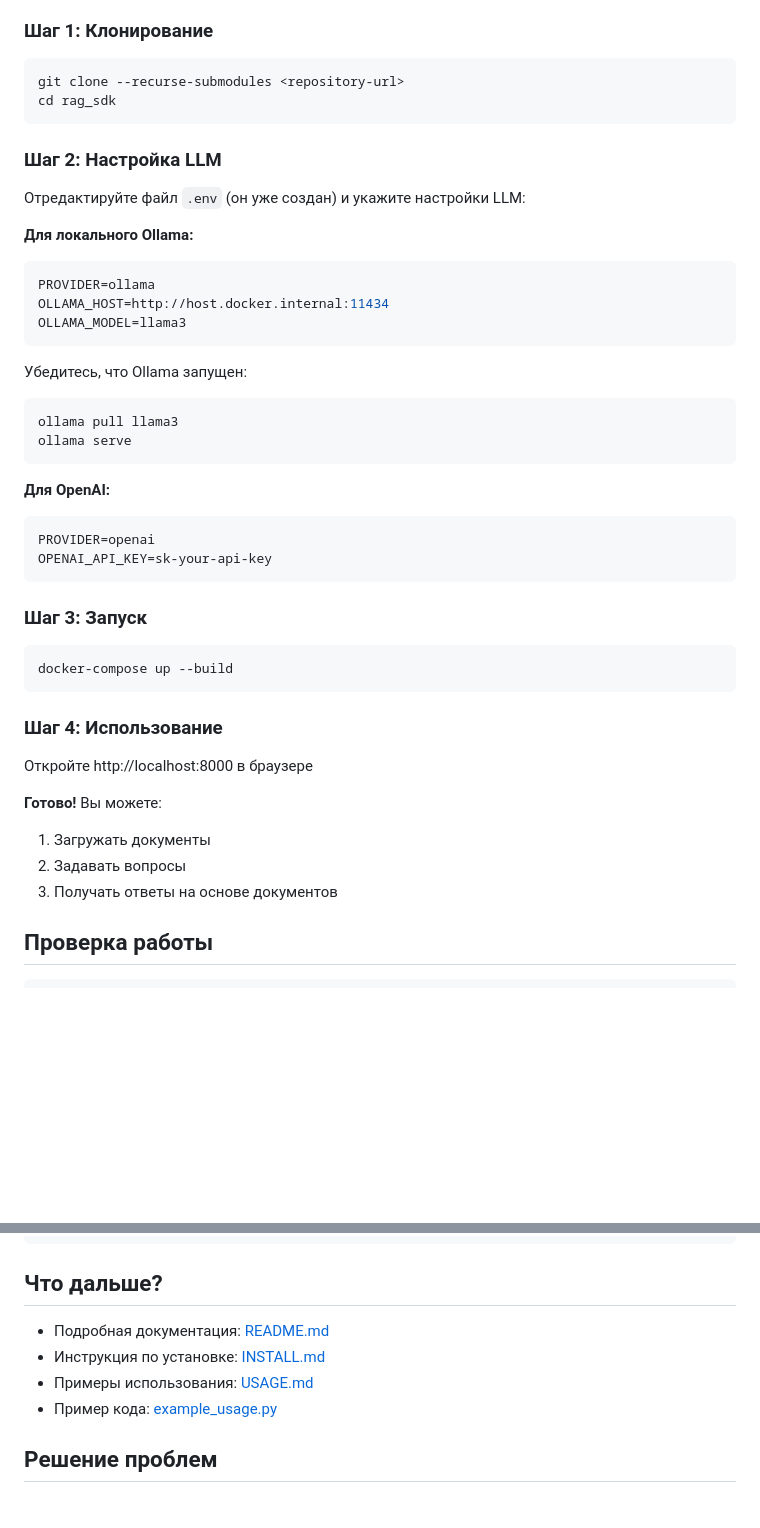
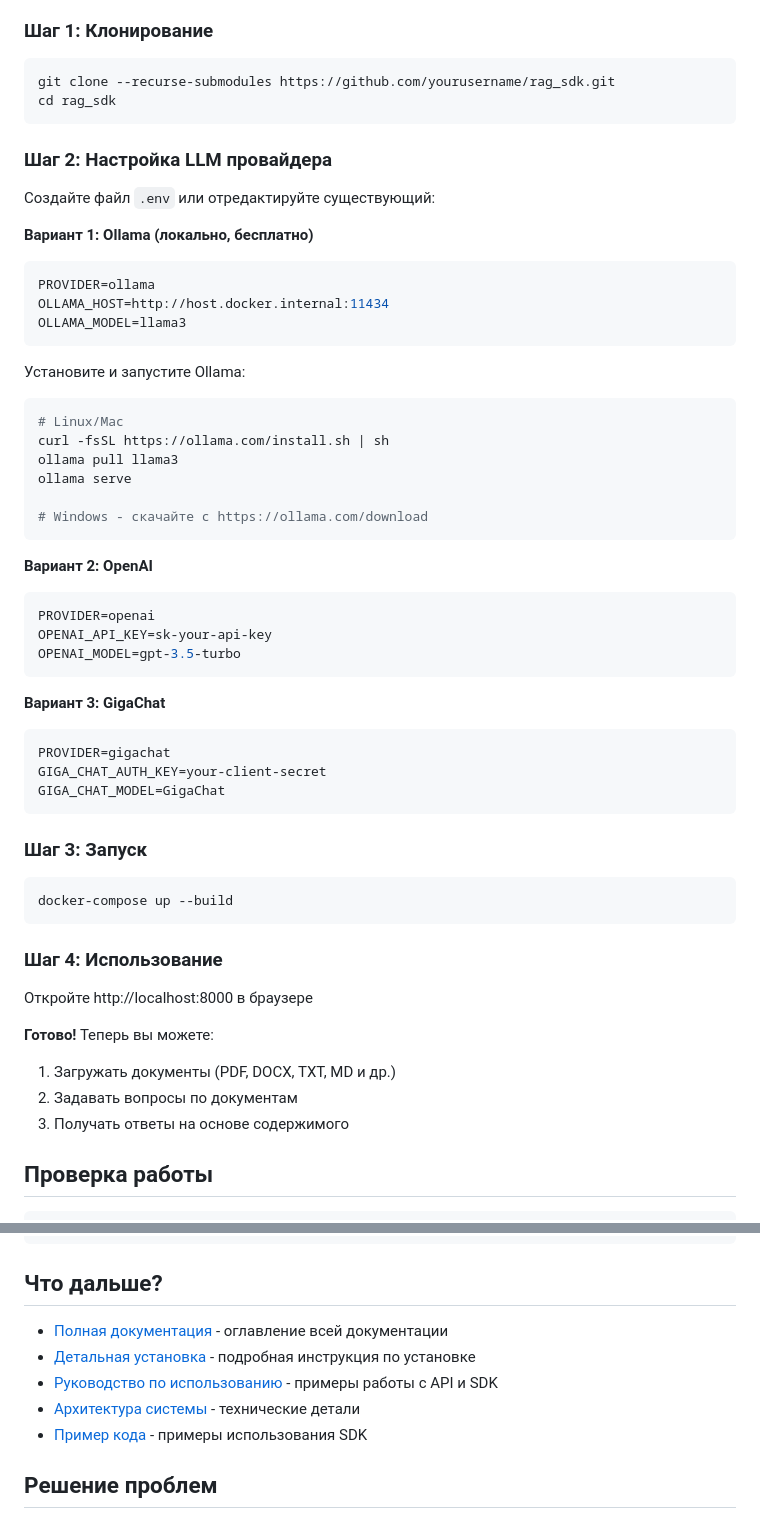
Before and after one commit to bazhil/rag_sdk, a Markdown page: docs/QUICKSTART.md, 2 parts joined by grey strips. GitHub-like rendering; blank space fills up the shorter version.

Commit message:
Update QUICKSTART and add README for improved documentation; clarify LLM setup options and remove outdated STARTUP_FIX.md

````diff
--- a/docs/QUICKSTART.md
+++ b/docs/QUICKSTART.md
@@ -7,31 +7,43 @@
 ### Шаг 1: Клонирование
 
 ```bash
-git clone --recurse-submodules <repository-url>
+git clone --recurse-submodules https://github.com/yourusername/rag_sdk.git
 cd rag_sdk
 ```
 
-### Шаг 2: Настройка LLM
+### Шаг 2: Настройка LLM провайдера
 
-Отредактируйте файл `.env` (он уже создан) и укажите настройки LLM:
+Создайте файл `.env` или отредактируйте существующий:
 
-**Для локального Ollama:**
+**Вариант 1: Ollama (локально, бесплатно)**
 ```env
 PROVIDER=ollama
 OLLAMA_HOST=http://host.docker.internal:11434
 OLLAMA_MODEL=llama3
 ```
 
-Убедитесь, что Ollama запущен:
+Установите и запустите Ollama:
 ```bash
+# Linux/Mac
+curl -fsSL https://ollama.com/install.sh | sh
 ollama pull llama3
 ollama serve
+
+# Windows - скачайте с https://ollama.com/download
 ```
 
-**Для OpenAI:**
+**Вариант 2: OpenAI**
 ```env
 PROVIDER=openai
 OPENAI_API_KEY=sk-your-api-key
+OPENAI_MODEL=gpt-3.5-turbo
+```
+
+**Вариант 3: GigaChat**
+```env
+PROVIDER=gigachat
+GIGA_CHAT_AUTH_KEY=your-client-secret
+GIGA_CHAT_MODEL=GigaChat
 ```
 
 ### Шаг 3: Запуск
@@ -44,10 +56,10 @@ docker-compose up --build
 
 Откройте http://localhost:8000 в браузере
 
-**Готово!** Вы можете:
-1. Загружать документы
-2. Задавать вопросы
-3. Получать ответы на основе документов
+**Готово!** Теперь вы можете:
+1. Загружать документы (PDF, DOCX, TXT, MD и др.)
+2. Задавать вопросы по документам
+3. Получать ответы на основе содержимого
 
 ## Проверка работы
 
@@ -111,10 +123,11 @@ make restart  # Перезапустить
 
 ## Что дальше?
 
-- Подробная документация: [README.md](README.md)
-- Инструкция по установке: [INSTALL.md](INSTALL.md)
-- Примеры использования: [USAGE.md](USAGE.md)
-- Пример кода: [example_usage.py](example_usage.py)
+- [Полная документация](README.md) - оглавление всей документации
+- [Детальная установка](INSTALL.md) - подробная инструкция по установке
+- [Руководство по использованию](USAGE.md) - примеры работы с API и SDK
+- [Архитектура системы](ARCHITECTURE.md) - технические детали
+- [Пример кода](../example_usage.py) - примеры использования SDK
 
 ## Решение проблем
 
````
Also changed, not shown: docs/README.md (added, +81 -0 lines), docs/STARTUP_FIX.md (deleted, +0 -73 lines).
